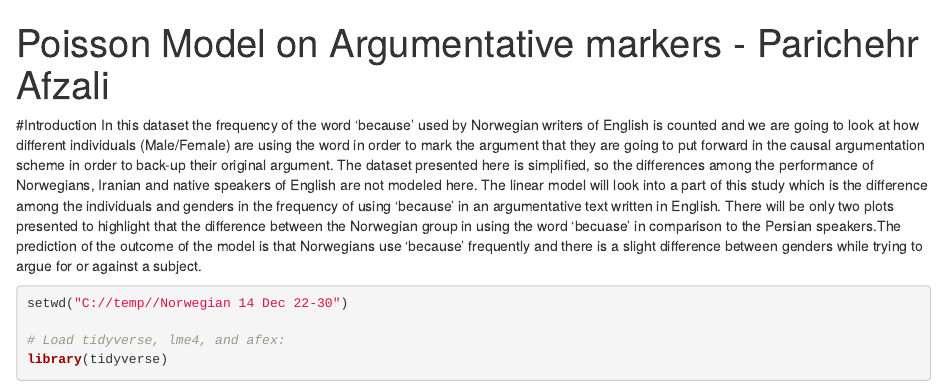
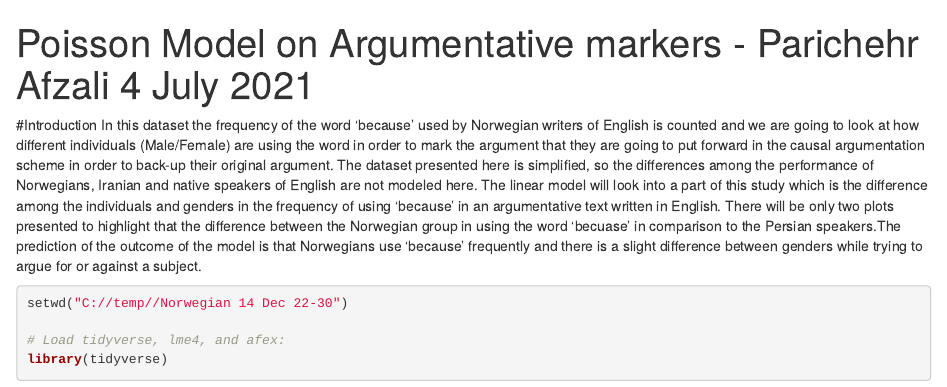
Before and after one commit to pariafzali/Parichehr-Afzali, an R Markdown document (Parichehr Afzali Poisson LM.Rmd): the page in a window 1100 px wide, from its top. Rendered offline with R 4.5, knitr and Pandoc, with nearby package versions; some code elsewhere in the file could not run offline.

Commit message:
Update Parichehr Afzali Poisson LM.Rmd

```diff
--- a/Parichehr Afzali Poisson LM.Rmd
+++ b/Parichehr Afzali Poisson LM.Rmd
@@ -1,5 +1,5 @@
 ---
-title: "Poisson Model on Argumentative markers - Parichehr Afzali"
+title: "Poisson Model on Argumentative markers - Parichehr Afzali 4 July 2021"
 output:
   word_document:
     keep_md: yes
```
